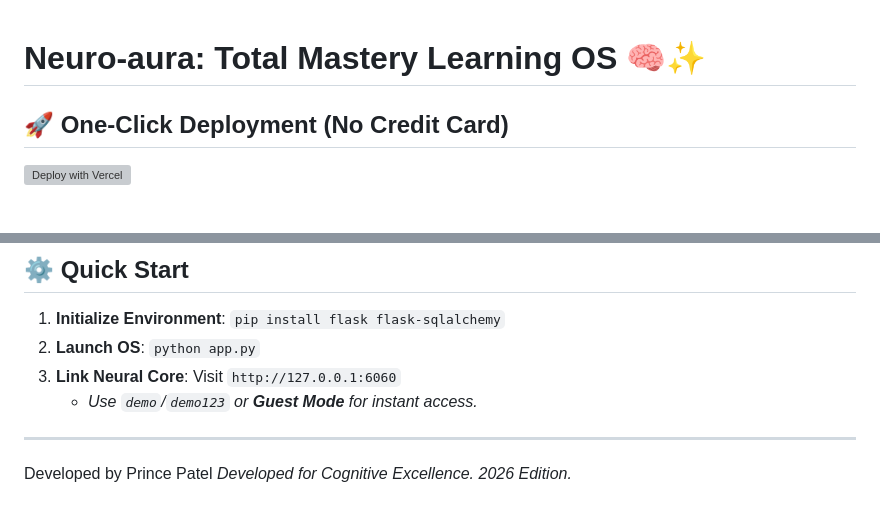
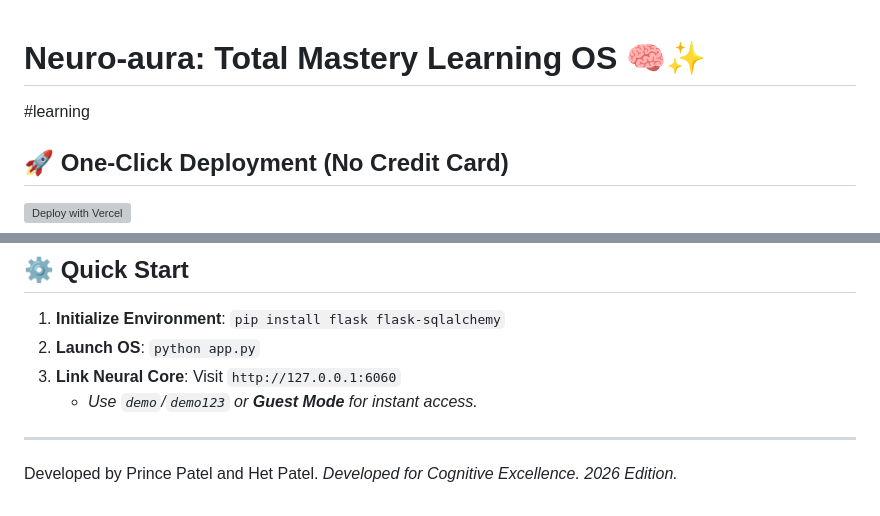
Before and after one commit to ptlprince20/neuroaura, a Markdown page: README.md, 2 parts joined by grey strips. GitHub-like rendering; blank space fills up the shorter version; grey boxes are pictures that could not be loaded.

```diff
--- a/README.md
+++ b/README.md
@@ -1,4 +1,5 @@
 # Neuro-aura: Total Mastery Learning OS 🧠✨
+#learning
 
 ## 🚀 One-Click Deployment (No Credit Card)
 [![Deploy with Vercel](https://vercel.com/button)](https://vercel.com/new/clone?repository-url=https://github.com/ptlprince20/neuroaura)
@@ -60,5 +61,5 @@ Your personal neural guide. Accessible via a floating interface, Aura provides c
    - *Use `demo`/`demo123` or **Guest Mode** for instant access.*
 
 ---
-Developed by Prince Patel
+Developed by Prince Patel and Het Patel.
 *Developed for Cognitive Excellence. 2026 Edition.*
```
